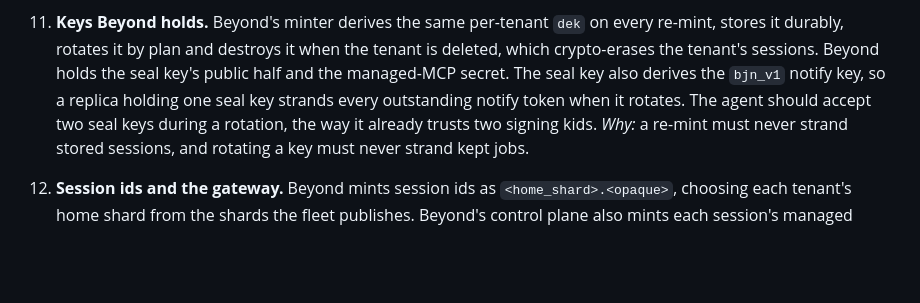
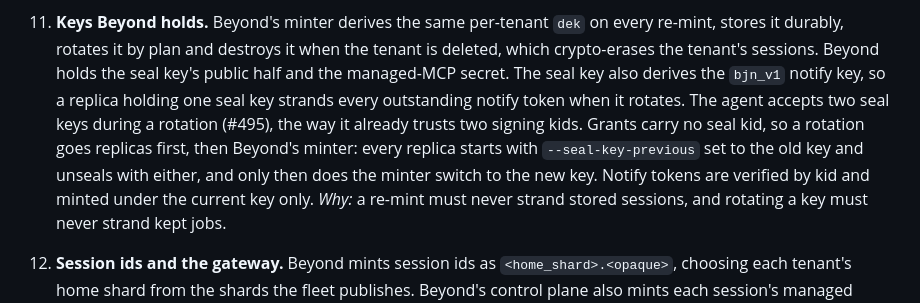
Before and after one commit to beyondoss/ai, a Markdown page: crates/agent/BEYOND.md, the part around the change. Drawn GitHub-style; blank space fills up the shorter version.

Commit message:
agent: BEYOND.md decision 11 states the seal-key rotation order
Grants carry no seal kid, so replicas take --seal-key-previous first and
Beyond's minter switches second (#495). Notify tokens are verified by kid
and minted under the current key only.

Co-Authored-By: Claude Opus 5.5 <noreply@anthropic.com>
Claude-Session: https://claude.ai/code/session_01XoaQgogNq1z3dNoM9feGoH

```diff
--- a/crates/agent/BEYOND.md
+++ b/crates/agent/BEYOND.md
@@ -146,8 +146,11 @@ and the ring routing in [FLEET.md](FLEET.md). Beyond's edge does neither.
     durably, rotates it by plan and destroys it when the tenant is deleted, which crypto-erases the
     tenant's sessions. Beyond holds the seal key's public half and the managed-MCP secret. The seal key
     also derives the `bjn_v1` notify key, so a replica holding one seal key strands every outstanding
-    notify token when it rotates. The agent should accept two seal keys during a rotation, the way it
-    already trusts two signing kids.
+    notify token when it rotates. The agent accepts two seal keys during a rotation (#495), the way it
+    already trusts two signing kids. Grants carry no seal kid, so a rotation goes replicas first, then
+    Beyond's minter: every replica starts with `--seal-key-previous` set to the old key and unseals
+    with either, and only then does the minter switch to the new key. Notify tokens are verified by
+    kid and minted under the current key only.
     _Why:_ a re-mint must never strand stored sessions, and rotating a key must never strand kept jobs.
 12. **Session ids and the gateway.** Beyond mints session ids as `<home_shard>.<opaque>`, choosing each
     tenant's home shard from the shards the fleet publishes. Beyond's control plane also mints each
```
